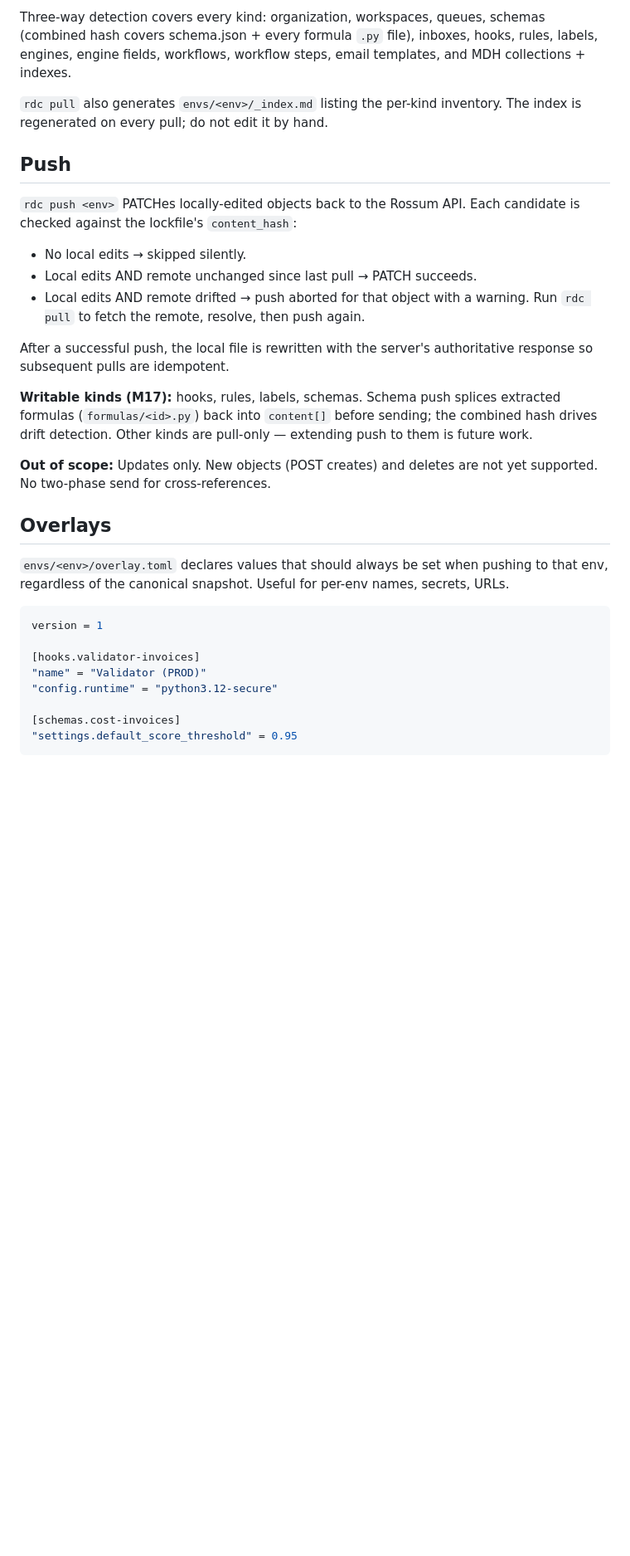
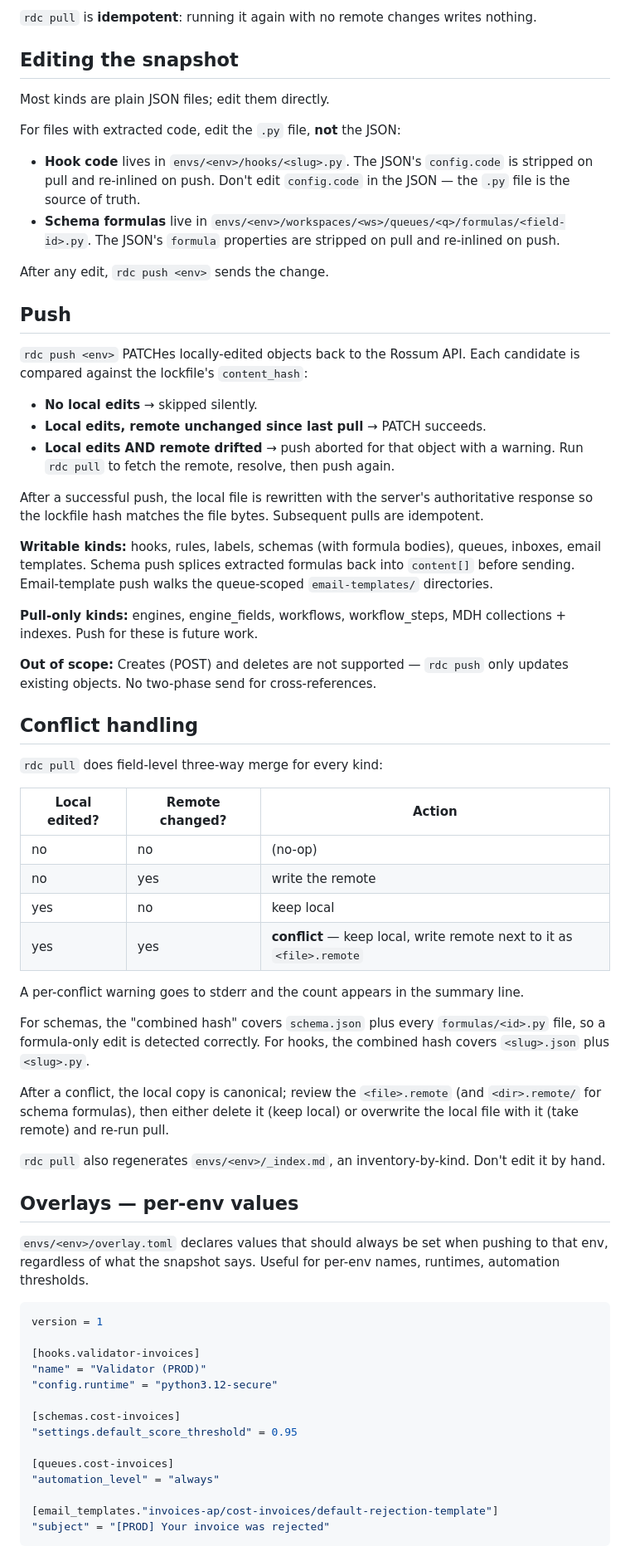
Before and after one commit to mrtnzlml/rdc, a Markdown page: README.md, the part around one of its changes. Shown at 83% size. Rendered like a GitHub page; blank space fills up the shorter version.

````diff
--- a/README.md
+++ b/README.md
@@ -69,38 +103,80 @@ ls envs/dev/
 
-Three-way detection covers every kind: organization, workspaces, queues,
-schemas (combined hash covers schema.json + every formula `.py` file), inboxes, hooks, rules, labels, engines, engine
-fields, workflows, workflow steps, email templates, and MDH collections +
-indexes.
+`rdc pull` is **idempotent**: running it again with no remote changes
+writes nothing.
 
-`rdc pull` also generates `envs/<env>/_index.md` listing the per-kind
-inventory. The index is regenerated on every pull; do not edit it by hand.
+## Editing the snapshot
+
+Most kinds are plain JSON files; edit them directly.
+
+For files with extracted code, edit the `.py` file, **not** the JSON:
+
+- **Hook code** lives in `envs/<env>/hooks/<slug>.py`. The JSON's
+  `config.code` is stripped on pull and re-inlined on push. Don't edit
+  `config.code` in the JSON — the `.py` file is the source of truth.
+- **Schema formulas** live in
+  `envs/<env>/workspaces/<ws>/queues/<q>/formulas/<field-id>.py`. The
+  JSON's `formula` properties are stripped on pull and re-inlined on push.
+
+After any edit, `rdc push <env>` sends the change.
 
 ## Push
 
 `rdc push <env>` PATCHes locally-edited objects back to the Rossum API.
-Each candidate is checked against the lockfile's `content_hash`:
+Each candidate is compared against the lockfile's `content_hash`:
 
-- No local edits → skipped silently.
-- Local edits AND remote unchanged since last pull → PATCH succeeds.
-- Local edits AND remote drifted → push aborted for that object with a
-  warning. Run `rdc pull` to fetch the remote, resolve, then push again.
+- **No local edits** → skipped silently.
+- **Local edits, remote unchanged since last pull** → PATCH succeeds.
+- **Local edits AND remote drifted** → push aborted for that object
+  with a warning. Run `rdc pull` to fetch the remote, resolve, then
+  push again.
 
 After a successful push, the local file is rewritten with the server's
-authoritative response so subsequent pulls are idempotent.
+authoritative response so the lockfile hash matches the file bytes.
+Subsequent pulls are idempotent.
 
-**Writable kinds (M17):** hooks, rules, labels, schemas. Schema push
-splices extracted formulas (`formulas/<id>.py`) back into `content[]`
-before sending; the combined hash drives drift detection. Other kinds
-are pull-only — extending push to them is future work.
+**Writable kinds:** hooks, rules, labels, schemas (with formula bodies),
+queues, inboxes, email templates. Schema push splices extracted
+formulas back into `content[]` before sending. Email-template push
+walks the queue-scoped `email-templates/` directories.
 
-**Out of scope:** Updates only. New objects (POST creates) and deletes
-are not yet supported. No two-phase send for cross-references.
+**Pull-only kinds:** engines, engine_fields, workflows, workflow_steps,
+MDH collections + indexes. Push for these is future work.
 
-## Overlays
+**Out of scope:** Creates (POST) and deletes are not supported — `rdc
+push` only updates existing objects. No two-phase send for
+cross-references.
 
-`envs/<env>/overlay.toml` declares values that should always be set when
-pushing to that env, regardless of the canonical snapshot. Useful for
-per-env names, secrets, URLs.
+## Conflict handling
+
+`rdc pull` does field-level three-way merge for every kind:
+
+| Local edited? | Remote changed? | Action |
+|---|---|---|
+| no | no | (no-op) |
+| no | yes | write the remote |
+| yes | no | keep local |
+| yes | yes | **conflict** — keep local, write remote next to it as `<file>.remote` |
+
+A per-conflict warning goes to stderr and the count appears in the
+summary line.
+
+For schemas, the "combined hash" covers `schema.json` plus every
+`formulas/<id>.py` file, so a formula-only edit is detected correctly.
+For hooks, the combined hash covers `<slug>.json` plus `<slug>.py`.
+
+After a conflict, the local copy is canonical; review the
+`<file>.remote` (and `<dir>.remote/` for schema formulas), then either
+delete it (keep local) or overwrite the local file with it (take
+remote) and re-run pull.
+
+`rdc pull` also regenerates `envs/<env>/_index.md`, an
+inventory-by-kind. Don't edit it by hand.
+
+## Overlays — per-env values
+
+`envs/<env>/overlay.toml` declares values that should always be set
+when pushing to that env, regardless of what the snapshot says. Useful
+for per-env names, runtimes, automation thresholds.
 
 ```toml
 version = 1
@@ -111,5 +187,11 @@ version = 1
 
 [schemas.cost-invoices]
 "settings.default_score_threshold" = 0.95
+
+[queues.cost-invoices]
+"automation_level" = "always"
+
+[email_templates."invoices-ap/cost-invoices/default-rejection-template"]
+"subject" = "[PROD] Your invoice was rejected"
 ```
 
````
Also changed, not shown: other parts of README.md (+117 -47 lines).
